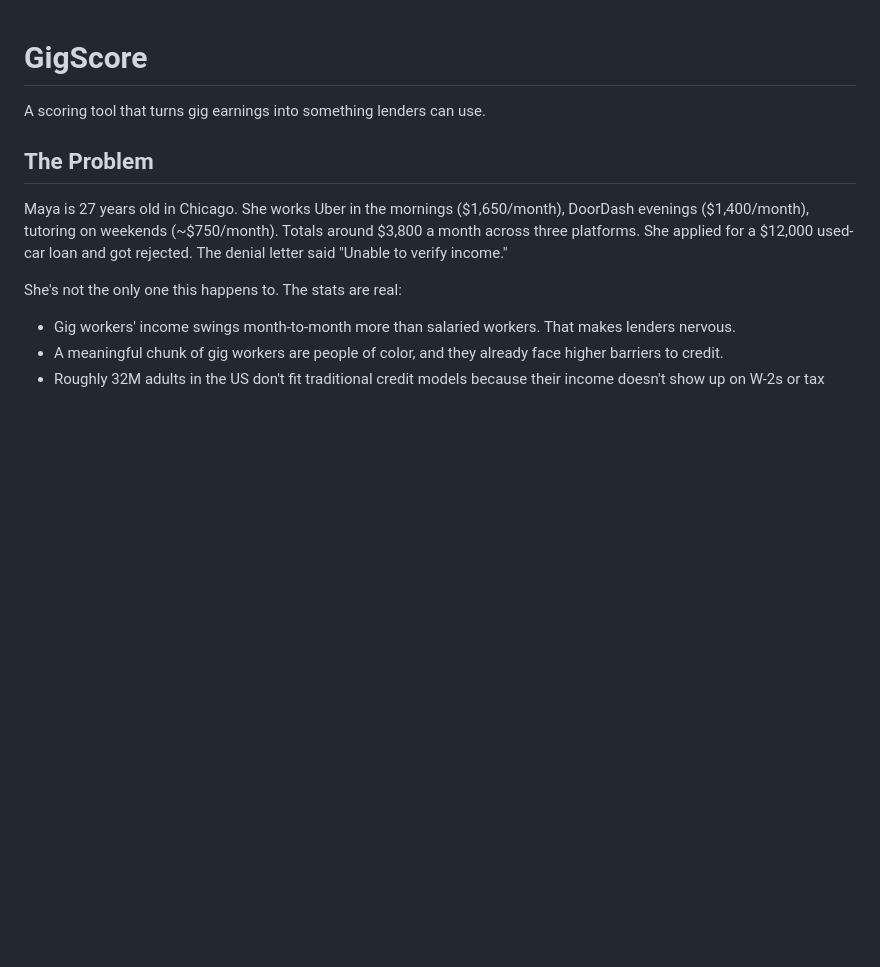
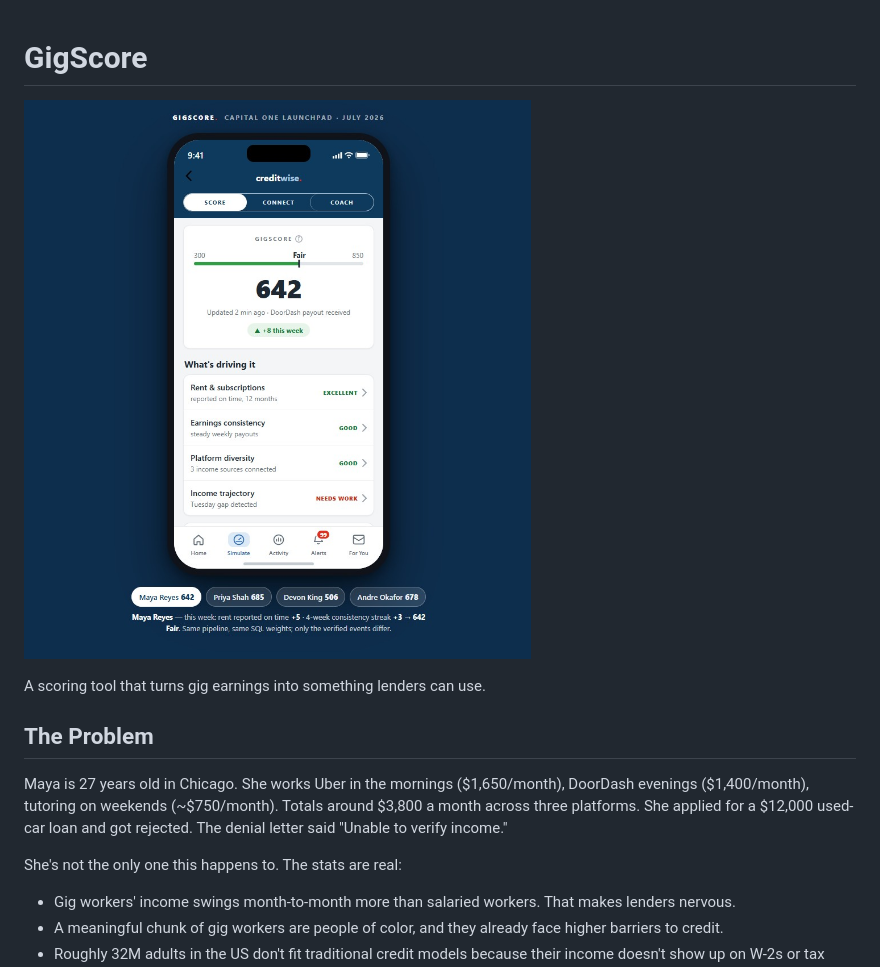
Before and after one commit to HeyRamon/GigScore, a Markdown page: README.md, the part around the change. GitHub-like rendering; blank space fills up the shorter version.

Commit message:
docs: update README image reference

```diff
--- a/README.md
+++ b/README.md
@@ -1,4 +1,6 @@
 # GigScore
+
+![CreditWise demo](demo.jpg)
 
 A scoring tool that turns gig earnings into something lenders can use.
 
```
